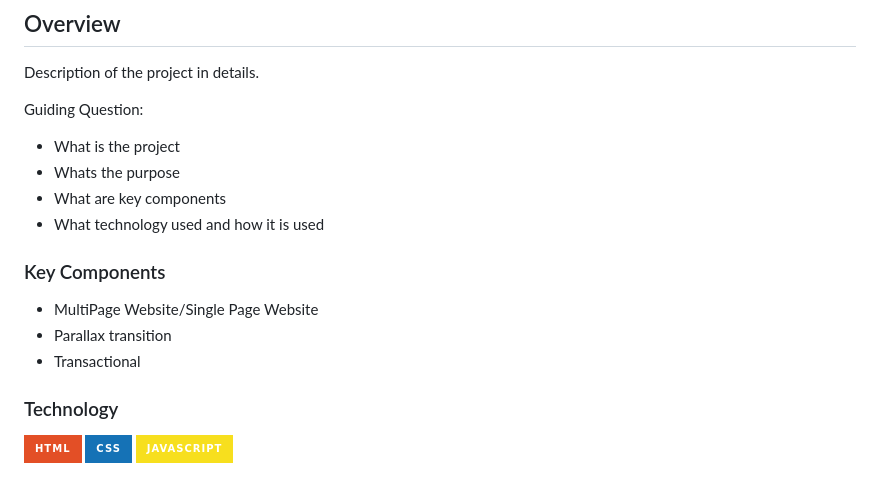
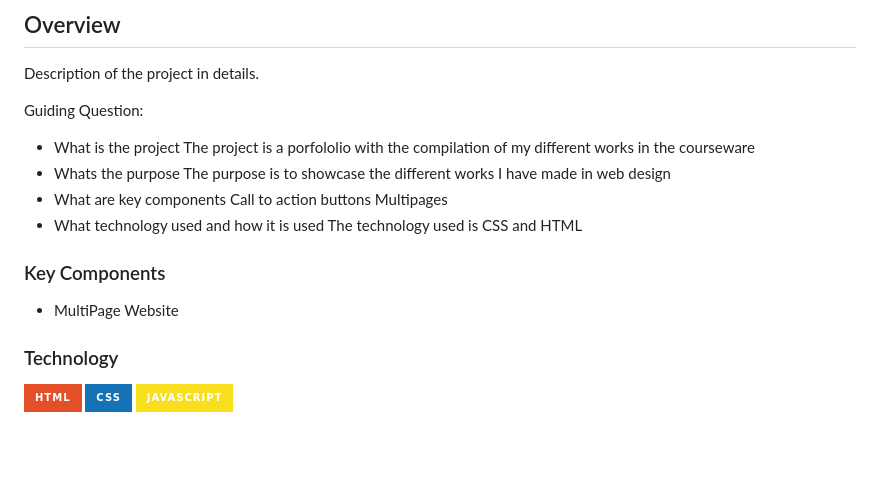
Before and after one commit to MJmasiglat/WD-MASIGLAT-FINALS, a Markdown page: readme.md, the part around the change. Drawn GitHub-style; badges without logos; blank space fills up the shorter version.

```diff
--- a/readme.md
+++ b/readme.md
@@ -64,18 +64,21 @@ Description of the project in details.
 Guiding Question:
 
 - What is the project
+  The project is a porfololio with the compilation of my different works in the courseware
 - Whats the purpose
+  The purpose is to showcase the different works I have made in web design
 - What are key components
+  Call to action buttons
+  Multipages
 - What technology used and how it is used
+  The technology used is CSS and HTML
 
 ### Key Components
 
 <!-- TODO: List of Key Components -->
 <!-- The following are just sample -->
 
-- MultiPage Website/Single Page Website
-- Parallax transition
-- Transactional
+- MultiPage Website
 
 ### Technology
 
```
